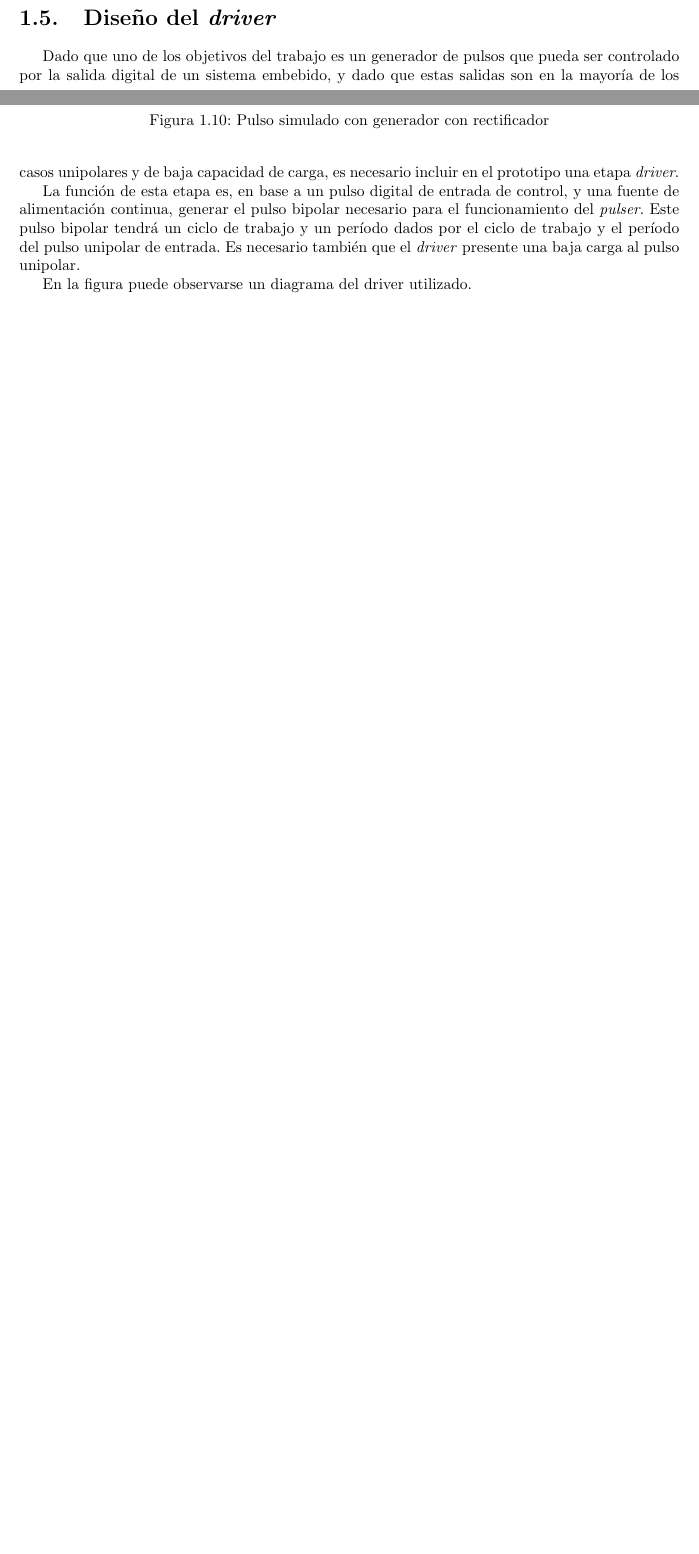
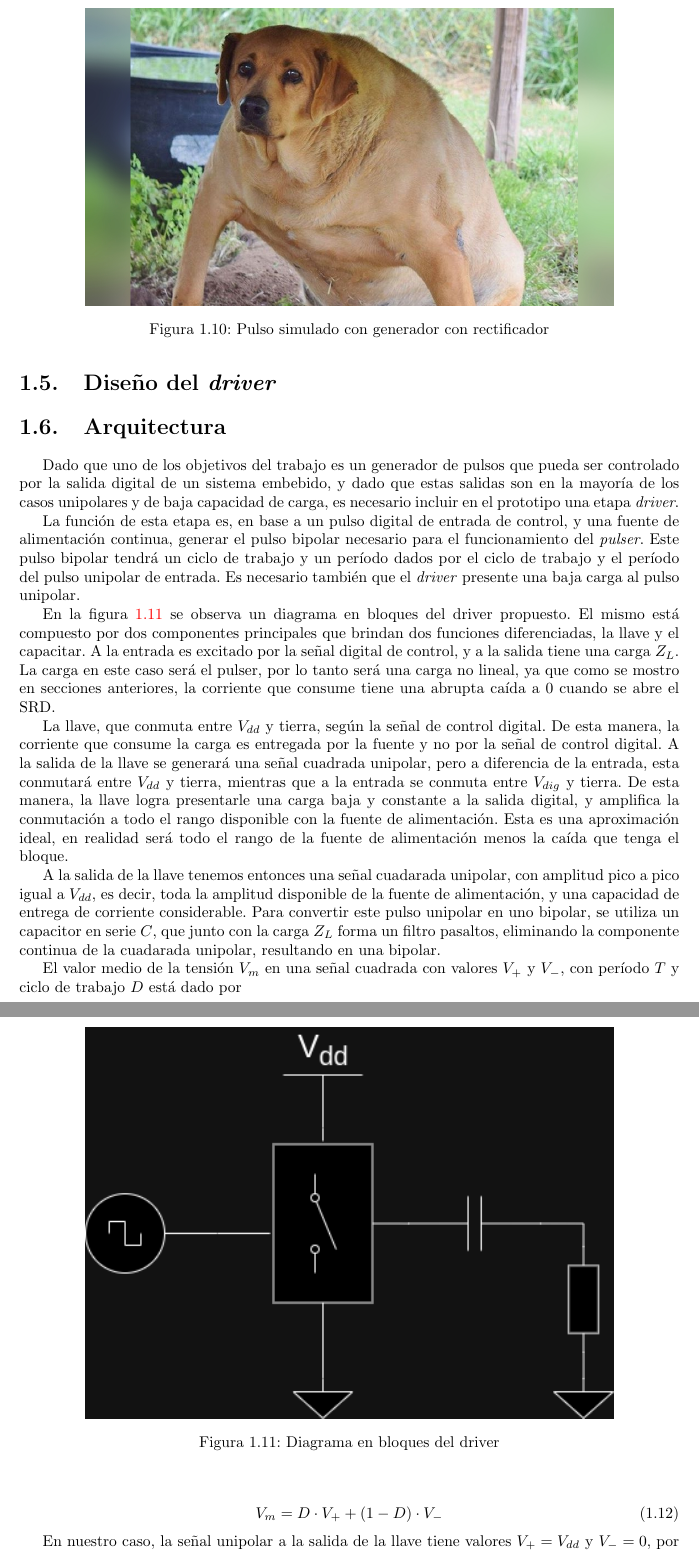
Before and after one commit to miguel9554/tesis-redaccion, a LaTeX document (src/main.tex, which reads src/capitulo_03.tex): two parts of pages 9 and 11 of 25 before the commit and two parts of pages 11 and 12 of 26 after it, joined at a grey line, cut so that both start at the same text, the shorter picture padded with empty space. Compiled offline with pdfLaTeX.

Commit message:
chap03 WIP

```diff
--- a/src/capitulo_03.tex
+++ b/src/capitulo_03.tex
@@ -384,6 +384,8 @@ Cálculos de cuánto consume el generador, cuanto disipan los componentes.
 
 \section{Diseño del \textit{driver}}
 
+\section{Arquitectura}
+
 Dado que uno de los objetivos del trabajo es un generador de pulsos que pueda
 ser controlado por la salida digital de un sistema embebido, y dado que estas
 salidas son en la mayoría de los casos unipolares y de baja capacidad de carga,
@@ -396,4 +398,44 @@ trabajo y un período dados por el ciclo de trabajo y el período del pulso
 unipolar de entrada. Es necesario también que el \textit{driver} presente una
 baja carga al pulso unipolar.
 
-En la figura puede observarse un diagrama del driver utilizado.
+En la figura \ref{fig:driver_block_diagram} se observa un diagrama en bloques
+del driver propuesto. El mismo está compuesto por dos componentes principales
+que brindan dos funciones diferenciadas, la llave y el capacitar. A la entrada
+es excitado por la señal digital de control, y a la salida tiene una carga
+$Z_L$. La carga en este caso será el pulser, por lo tanto será una carga no
+lineal, ya que como se mostro en secciones anteriores, la corriente que consume
+tiene una abrupta caída a 0 cuando se abre el SRD.
+
+\begin{figure}[tbp]
+    \centering
+    \includegraphics[width=0.8\textwidth]{images/driver.drawio.png}
+    \caption{Diagrama en bloques del driver}
+    \label{fig:driver_block_diagram}
+\end{figure}
+
+La llave, que conmuta entre $V_{dd}$ y tierra, según la señal de control
+digital. De esta manera, la corriente que consume la carga es entregada por la
+fuente y no por la señal de control digital. A la salida de la llave se generará
+una señal cuadrada unipolar, pero a diferencia de la entrada, esta conmutará
+entre $V_{dd}$ y tierra, mientras que a la entrada se conmuta entre $V_{dig}$ y
+tierra. De esta manera, la llave logra presentarle una carga baja y constante a
+la salida digital, y amplifica la conmutación a todo el rango disponible con la
+fuente de alimentación. Esta es una aproximación ideal, en realidad será todo el
+rango de la fuente de alimentación menos la caída que tenga el bloque.
+
+A la salida de la llave tenemos entonces una señal cuadarada unipolar, con
+amplitud pico a pico igual a $V_{dd}$, es decir, toda la amplitud disponible de
+la fuente de alimentación, y una capacidad de entrega de corriente considerable.
+Para convertir este pulso unipolar en uno bipolar, se utiliza un capacitor en
+serie $C$, que junto con la carga $Z_L$ forma un filtro pasaltos, eliminando la
+componente continua de la cuadarada unipolar, resultando en una bipolar.
+
+El valor medio de la tensión $V_m$ en una señal cuadrada con valores $V_+$ y
+$V_-$, con período $T$ y ciclo de trabajo $D$ está dado por
+
+\begin{equation}
+    V_m = D \cdot V_+ + (1-D) \cdot V_-
+\end{equation}
+
+En nuestro caso, la señal unipolar a la salida de la llave tiene valores
+$V_+=V_{dd}$ y $V_-=0$, por lo que tiene un valor medio
```
Also changed, not shown: images/driver.drawio.png (added), src/capitulo_03.tex (35 more changed lines), 1 other file.
